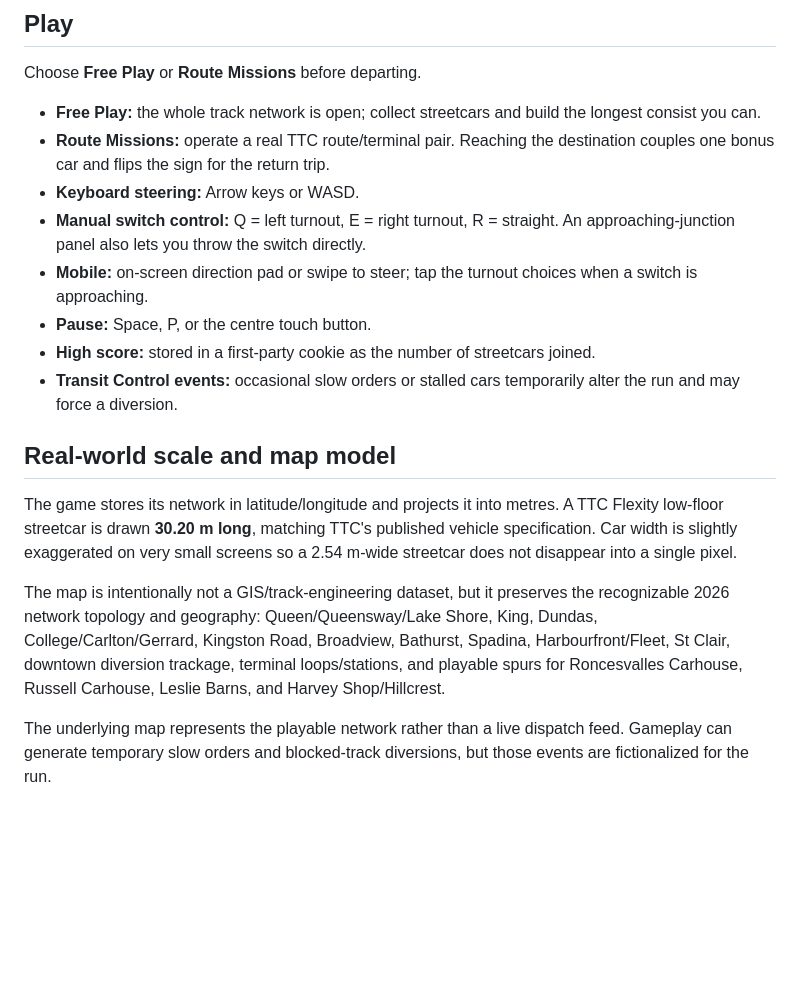
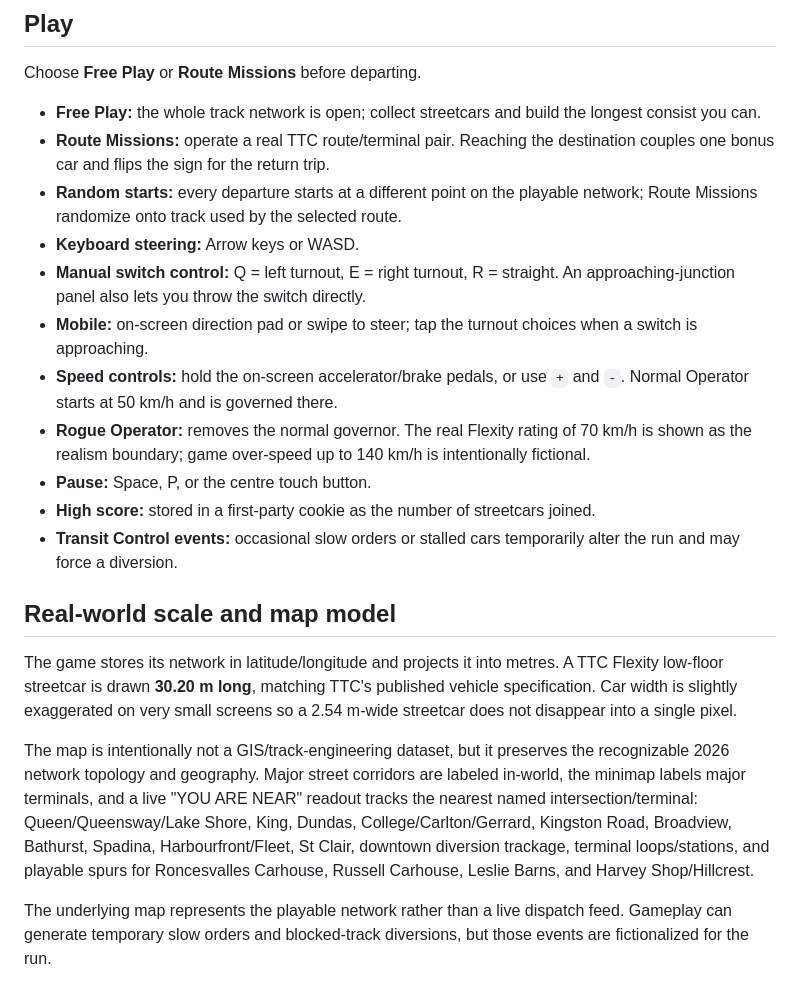
Before and after one commit to agilesyndrome/snakettc, a Markdown page: README.md, the part around the change. Drawn GitHub-style; blank space fills up the shorter version.

Commit message:
Document random starts, map context and speed modes

```diff
--- a/README.md
+++ b/README.md
@@ -8,9 +8,12 @@ Choose **Free Play** or **Route Missions** before departing.
 
 - **Free Play:** the whole track network is open; collect streetcars and build the longest consist you can.
 - **Route Missions:** operate a real TTC route/terminal pair. Reaching the destination couples one bonus car and flips the sign for the return trip.
+- **Random starts:** every departure starts at a different point on the playable network; Route Missions randomize onto track used by the selected route.
 - **Keyboard steering:** Arrow keys or WASD.
 - **Manual switch control:** Q = left turnout, E = right turnout, R = straight. An approaching-junction panel also lets you throw the switch directly.
 - **Mobile:** on-screen direction pad or swipe to steer; tap the turnout choices when a switch is approaching.
+- **Speed controls:** hold the on-screen accelerator/brake pedals, or use `+` and `-`. Normal Operator starts at 50 km/h and is governed there.
+- **Rogue Operator:** removes the normal governor. The real Flexity rating of 70 km/h is shown as the realism boundary; game over-speed up to 140 km/h is intentionally fictional.
 - **Pause:** Space, P, or the centre touch button.
 - **High score:** stored in a first-party cookie as the number of streetcars joined.
 - **Transit Control events:** occasional slow orders or stalled cars temporarily alter the run and may force a diversion.
@@ -19,7 +22,7 @@ Choose **Free Play** or **Route Missions** before departing.
 
 The game stores its network in latitude/longitude and projects it into metres. A TTC Flexity low-floor streetcar is drawn **30.20 m long**, matching TTC's published vehicle specification. Car width is slightly exaggerated on very small screens so a 2.54 m-wide streetcar does not disappear into a single pixel.
 
-The map is intentionally not a GIS/track-engineering dataset, but it preserves the recognizable 2026 network topology and geography: Queen/Queensway/Lake Shore, King, Dundas, College/Carlton/Gerrard, Kingston Road, Broadview, Bathurst, Spadina, Harbourfront/Fleet, St Clair, downtown diversion trackage, terminal loops/stations, and playable spurs for Roncesvalles Carhouse, Russell Carhouse, Leslie Barns, and Harvey Shop/Hillcrest.
+The map is intentionally not a GIS/track-engineering dataset, but it preserves the recognizable 2026 network topology and geography. Major street corridors are labeled in-world, the minimap labels major terminals, and a live "YOU ARE NEAR" readout tracks the nearest named intersection/terminal: Queen/Queensway/Lake Shore, King, Dundas, College/Carlton/Gerrard, Kingston Road, Broadview, Bathurst, Spadina, Harbourfront/Fleet, St Clair, downtown diversion trackage, terminal loops/stations, and playable spurs for Roncesvalles Carhouse, Russell Carhouse, Leslie Barns, and Harvey Shop/Hillcrest.
 
 The underlying map represents the playable network rather than a live dispatch feed. Gameplay can generate temporary slow orders and blocked-track diversions, but those events are fictionalized for the run.
 
```
